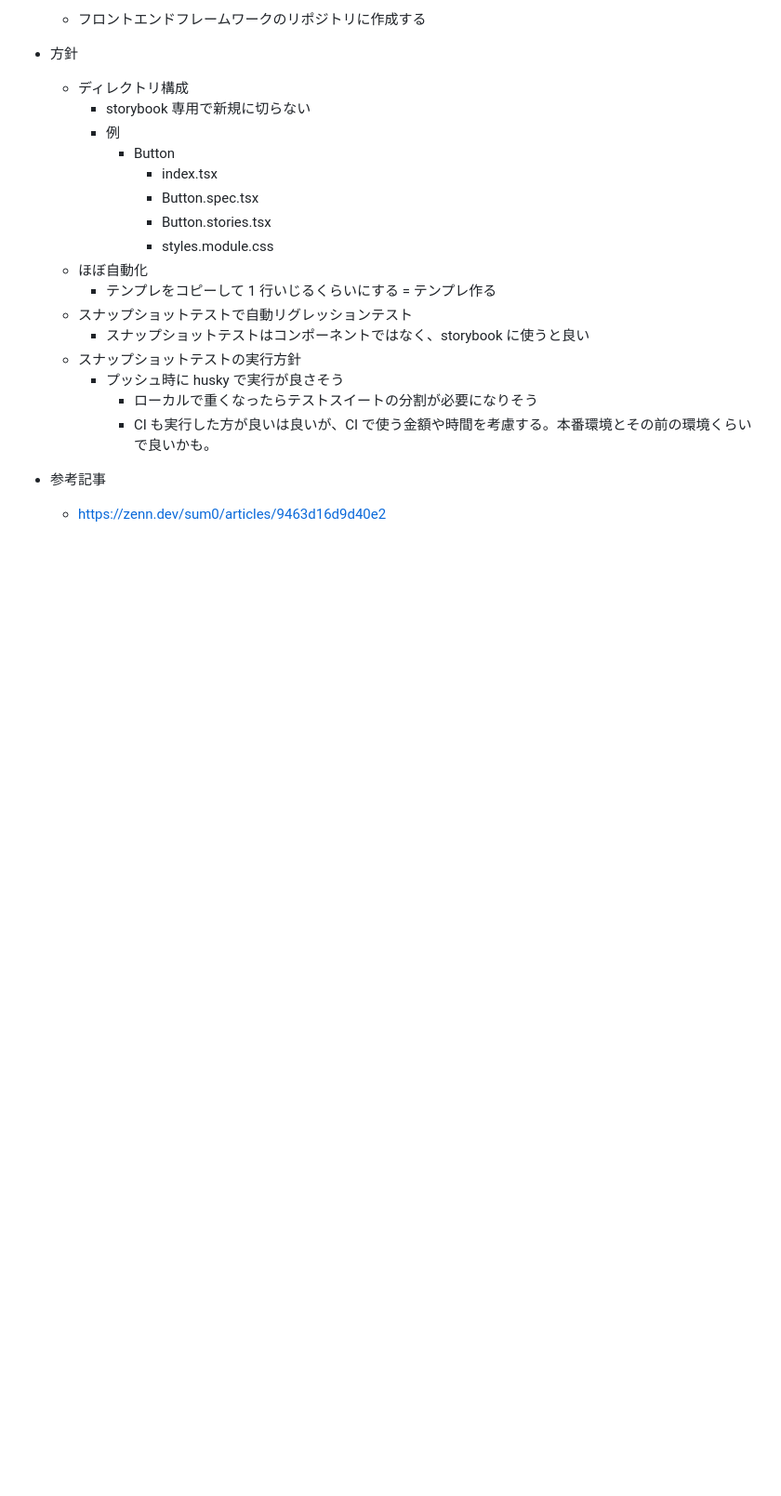
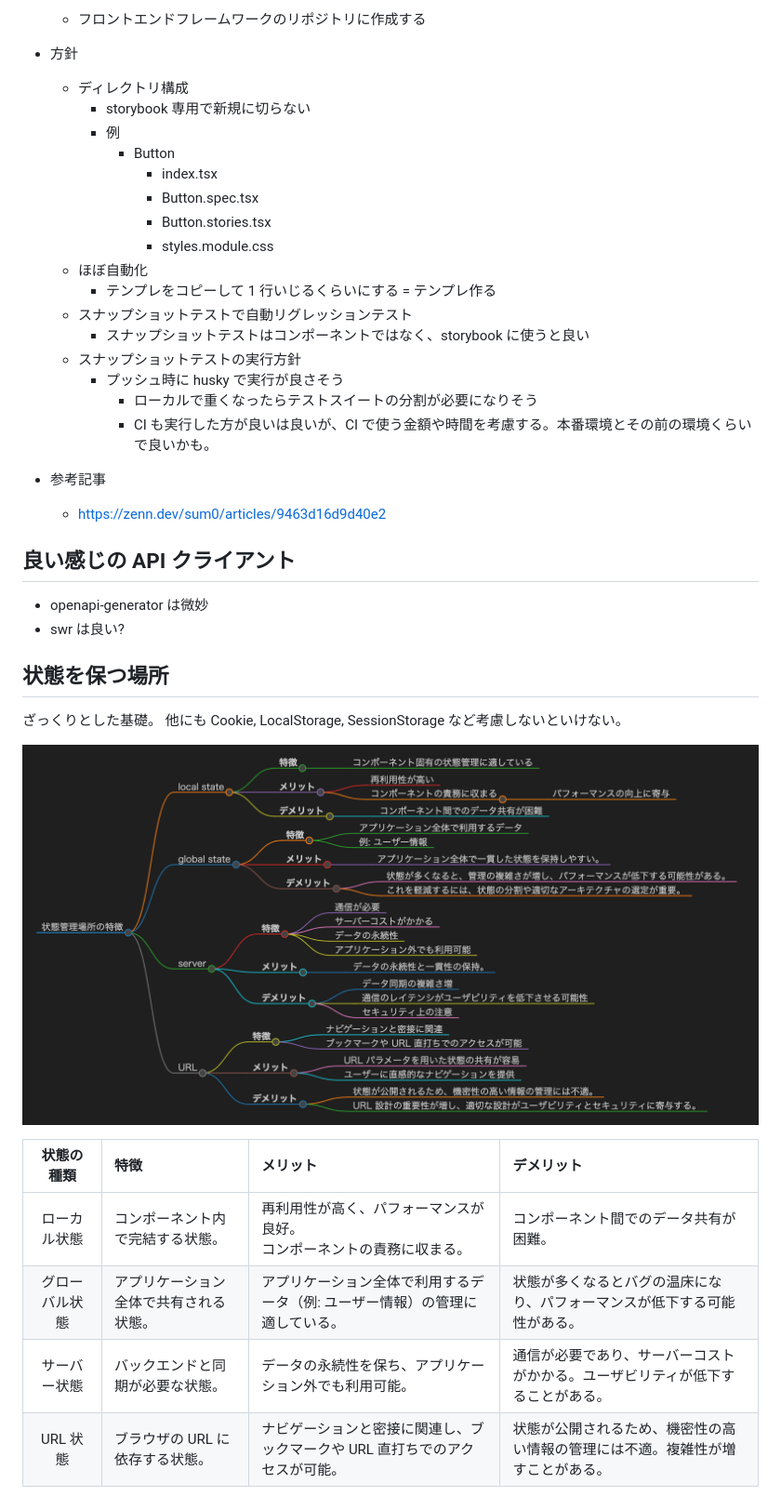
Before and after one commit to jun0222/issue-solving, a Markdown page: ideas/tech-issue.md, the part around one of its changes. Shown at 93% size. GitHub-like rendering; pictures changed too: images/cca1c91745ee4e1dfd6fd49a5eb7e519c36da0ea7bec05b4fda2c8480be099f4.png (added); blank space fills up the shorter version.

```diff
--- a/ideas/tech-issue.md
+++ b/ideas/tech-issue.md
@@ -45,3 +54,22 @@
 - 参考記事
   - https://zenn.dev/sum0/articles/9463d16d9d40e2
 
+## 良い感じの API クライアント
+
+- openapi-generator は微妙
+- swr は良い?
+
+## 状態を保つ場所
+
+ざっくりとした基礎。
+他にも Cookie, LocalStorage, SessionStorage など考慮しないといけない。
+
+![picture 0](../images/cca1c91745ee4e1dfd6fd49a5eb7e519c36da0ea7bec05b4fda2c8480be099f4.png)
+
+|   状態の種類   | 特徴                                   | メリット                                                                     | デメリット                                                                     |
+| :------------: | :------------------------------------- | :--------------------------------------------------------------------------- | :----------------------------------------------------------------------------- |
+|  ローカル状態  | コンポーネント内で完結する状態。       | 再利用性が高く、パフォーマンスが良好。<br>コンポーネントの責務に収まる。     | コンポーネント間でのデータ共有が困難。                                         |
+| グローバル状態 | アプリケーション全体で共有される状態。 | アプリケーション全体で利用するデータ（例: ユーザー情報）の管理に適している。 | 状態が多くなるとバグの温床になり、パフォーマンスが低下する可能性がある。       |
+|  サーバー状態  | バックエンドと同期が必要な状態。       | データの永続性を保ち、アプリケーション外でも利用可能。                       | 通信が必要であり、サーバーコストがかかる。ユーザビリティが低下することがある。 |
+|    URL 状態    | ブラウザの URL に依存する状態。        | ナビゲーションと密接に関連し、ブックマークや URL 直打ちでのアクセスが可能。  | 状態が公開されるため、機密性の高い情報の管理には不適。複雑性が増すことがある。 |
+
```
Also changed, not shown: other parts of ideas/tech-issue.md (+54 -0 lines), ideas/basic-knowledge.md (+3 -0 lines), ideas/organization-issue.md (+17 -0 lines), mindmap.md (added, +1 -0 lines).
